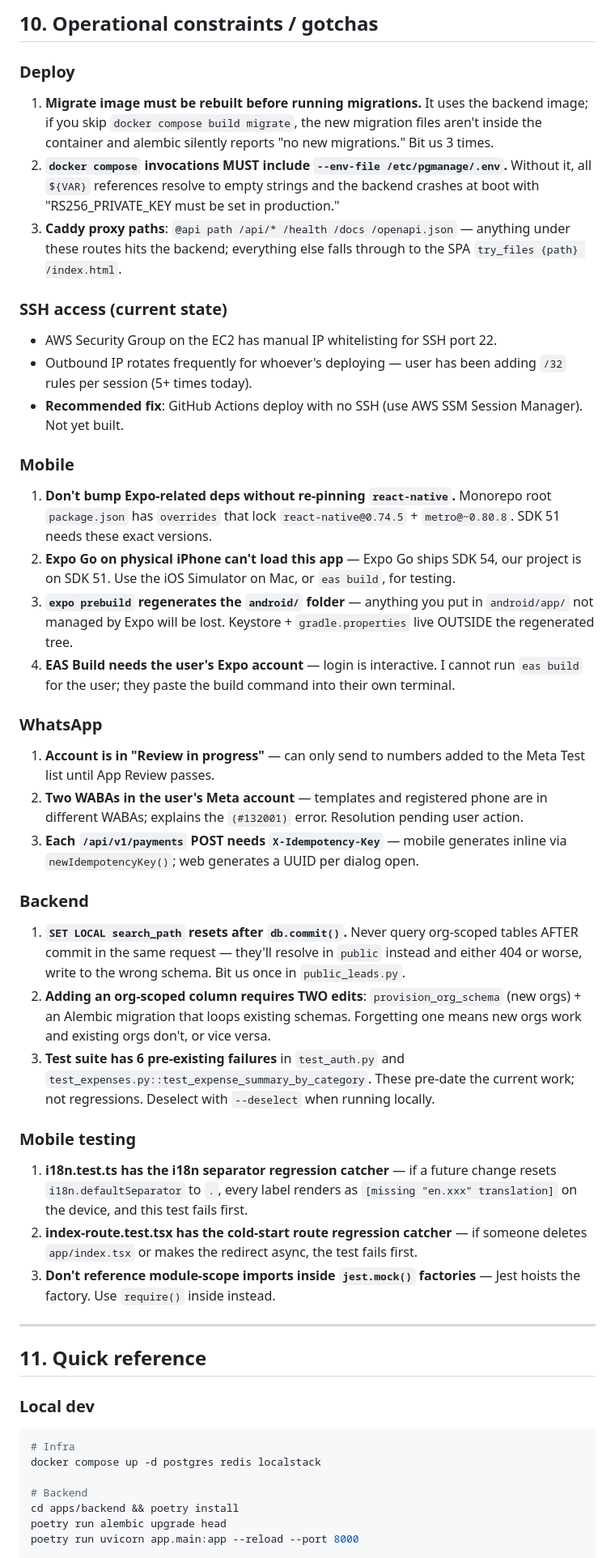
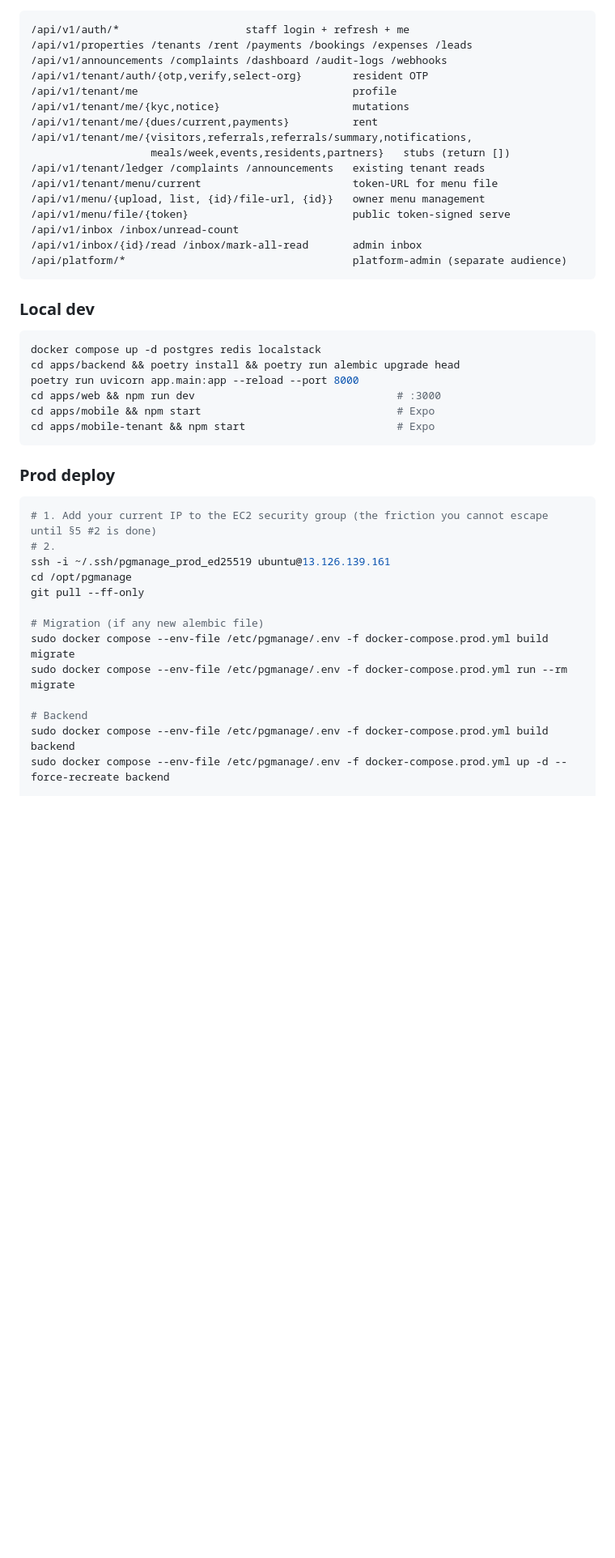
Before and after one commit to mastanbasha11/pgmanage, a Markdown page: HANDOFF.md, the part around one of its changes. Shown at 81% size. GitHub-like rendering; blank space fills up the shorter version.

````diff
--- a/HANDOFF.md
+++ b/HANDOFF.md
@@ -324,54 +261,47 @@ Pattern: extract pure logic from screens into `lib/*.ts` helpers; screens import
-## 10. Operational constraints / gotchas
-
-### Deploy
-
-1. **Migrate image must be rebuilt before running migrations.** It uses the backend image; if you skip `docker compose build migrate`, the new migration files aren't inside the container and alembic silently reports "no new migrations." Bit us 3 times.
-2. **`docker compose` invocations MUST include `--env-file /etc/pgmanage/.env`.** Without it, all `${VAR}` references resolve to empty strings and the backend crashes at boot with "RS256_PRIVATE_KEY must be set in production."
-3. **Caddy proxy paths**: `@api path /api/* /health /docs /openapi.json` — anything under these routes hits the backend; everything else falls through to the SPA `try_files {path} /index.html`.
-
-### SSH access (current state)
-
-- AWS Security Group on the EC2 has manual IP whitelisting for SSH port 22.
-- Outbound IP rotates frequently for whoever's deploying — user has been adding `/32` rules per session (5+ times today).
-- **Recommended fix**: GitHub Actions deploy with no SSH (use AWS SSM Session Manager). Not yet built.
-
-### Mobile
-
-1. **Don't bump Expo-related deps without re-pinning `react-native`.** Monorepo root `package.json` has `overrides` that lock `react-native@0.74.5` + `metro@~0.80.8`. SDK 51 needs these exact versions.
-2. **Expo Go on physical iPhone can't load this app** — Expo Go ships SDK 54, our project is on SDK 51. Use the iOS Simulator on Mac, or `eas build`, for testing.
-3. **`expo prebuild` regenerates the `android/` folder** — anything you put in `android/app/` not managed by Expo will be lost. Keystore + `gradle.properties` live OUTSIDE the regenerated tree.
-4. **EAS Build needs the user's Expo account** — login is interactive. I cannot run `eas build` for the user; they paste the build command into their own terminal.
-
-### WhatsApp
-
-1. **Account is in "Review in progress"** — can only send to numbers added to the Meta Test list until App Review passes.
-2. **Two WABAs in the user's Meta account** — templates and registered phone are in different WABAs; explains the `(#132001)` error. Resolution pending user action.
-3. **Each `/api/v1/payments` POST needs `X-Idempotency-Key`** — mobile generates inline via `newIdempotencyKey()`; web generates a UUID per dialog open.
-
-### Backend
-
-1. **`SET LOCAL search_path` resets after `db.commit()`.** Never query org-scoped tables AFTER commit in the same request — they'll resolve in `public` instead and either 404 or worse, write to the wrong schema. Bit us once in `public_leads.py`.
-2. **Adding an org-scoped column requires TWO edits**: `provision_org_schema` (new orgs) + an Alembic migration that loops existing schemas. Forgetting one means new orgs work and existing orgs don't, or vice versa.
-3. **Test suite has 6 pre-existing failures** in `test_auth.py` and `test_expenses.py::test_expense_summary_by_category`. These pre-date the current work; not regressions. Deselect with `--deselect` when running locally.
-
-### Mobile testing
-
-1. **i18n.test.ts has the i18n separator regression catcher** — if a future change resets `i18n.defaultSeparator` to `.`, every label renders as `[missing "en.xxx" translation]` on the device, and this test fails first.
-2. **index-route.test.tsx has the cold-start route regression catcher** — if someone deletes `app/index.tsx` or makes the redirect async, the test fails first.
-3. **Don't reference module-scope imports inside `jest.mock()` factories** — Jest hoists the factory. Use `require()` inside instead.
-
----
-
-## 11. Quick reference
+```
+/api/v1/auth/*                    staff login + refresh + me
+/api/v1/properties /tenants /rent /payments /bookings /expenses /leads
+/api/v1/announcements /complaints /dashboard /audit-logs /webhooks
+/api/v1/tenant/auth/{otp,verify,select-org}        resident OTP
+/api/v1/tenant/me                                  profile
+/api/v1/tenant/me/{kyc,notice}                     mutations
+/api/v1/tenant/me/{dues/current,payments}          rent
+/api/v1/tenant/me/{visitors,referrals,referrals/summary,notifications,
+                   meals/week,events,residents,partners}   stubs (return [])
+/api/v1/tenant/ledger /complaints /announcements   existing tenant reads
+/api/v1/tenant/menu/current                        token-URL for menu file
+/api/v1/menu/{upload, list, {id}/file-url, {id}}   owner menu management
+/api/v1/menu/file/{token}                          public token-signed serve
+/api/v1/inbox /inbox/unread-count
+/api/v1/inbox/{id}/read /inbox/mark-all-read       admin inbox
+/api/platform/*                                    platform-admin (separate audience)
+```
 
 ### Local dev
 
 ```bash
-# Infra
 docker compose up -d postgres redis localstack
+cd apps/backend && poetry install && poetry run alembic upgrade head
+poetry run uvicorn app.main:app --reload --port 8000
+cd apps/web && npm run dev                                # :3000
+cd apps/mobile && npm start                               # Expo
+cd apps/mobile-tenant && npm start                        # Expo
+```
+
+### Prod deploy
+
+```bash
+# 1. Add your current IP to the EC2 security group (the friction you cannot escape until §5 #2 is done)
+# 2.
+ssh -i ~/.ssh/pgmanage_prod_ed25519 ubuntu@13.126.139.161
+cd /opt/pgmanage
+git pull --ff-only
+
+# Migration (if any new alembic file)
+sudo docker compose --env-file /etc/pgmanage/.env -f docker-compose.prod.yml build migrate
+sudo docker compose --env-file /etc/pgmanage/.env -f docker-compose.prod.yml run --rm migrate
 
 # Backend
-cd apps/backend && poetry install
-poetry run alembic upgrade head
-poetry run uvicorn app.main:app --reload --port 8000
+sudo docker compose --env-file /etc/pgmanage/.env -f docker-compose.prod.yml build backend
+sudo docker compose --env-file /etc/pgmanage/.env -f docker-compose.prod.yml up -d --force-recreate backend
 
````
Also changed, not shown: other parts of HANDOFF.md (+217 -328 lines).
